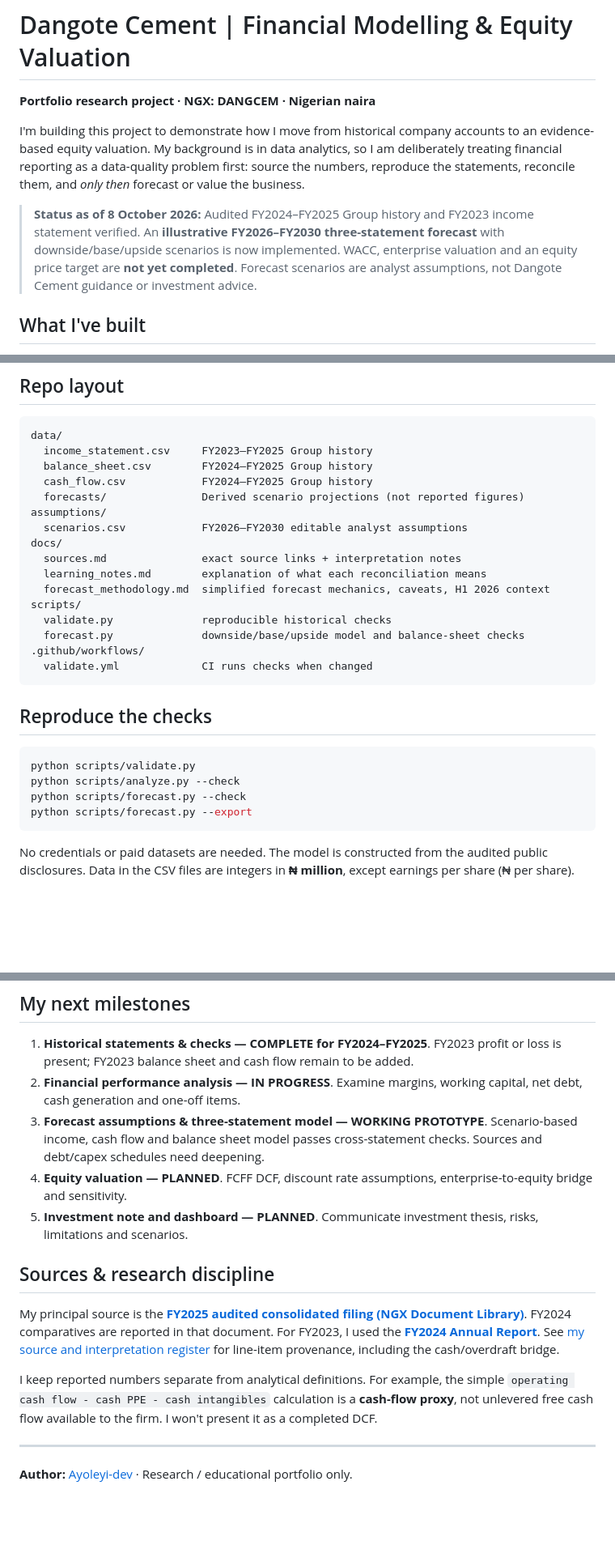
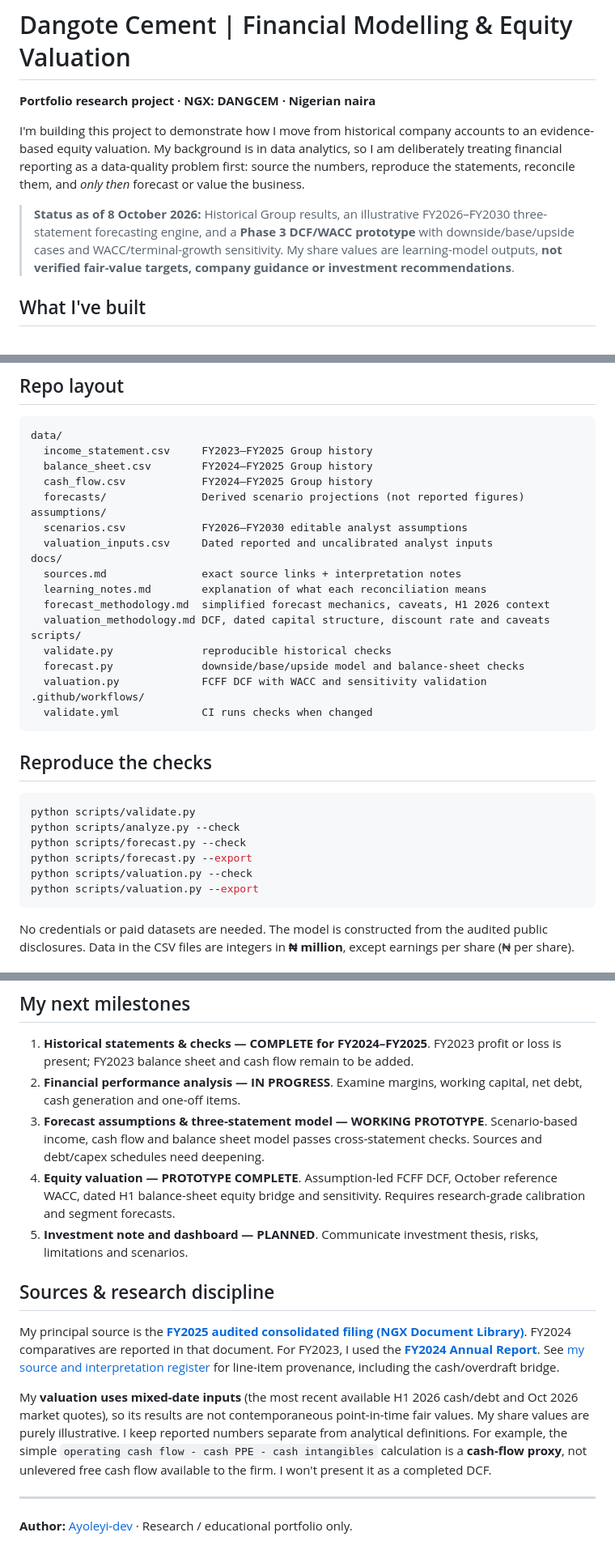
Before and after one commit to Ayoleyi-dev/Dangote-Cement-Financial-Modelling-Equity-Valuation-, a Markdown page: README.md, 3 parts joined by grey strips. Shown at 81% size. Drawn GitHub-style; blank space fills up the shorter version.

Commit message:
Document Phase 3 DCF prototype, risk disclosures and reproducing scripts

````diff
--- a/README.md
+++ b/README.md
@@ -4,7 +4,7 @@
 
 I'm building this project to demonstrate how I move from historical company accounts to an evidence-based equity valuation. My background is in data analytics, so I am deliberately treating financial reporting as a data-quality problem first: source the numbers, reproduce the statements, reconcile them, and *only then* forecast or value the business.
 
-> **Status as of 8 October 2026:** Audited FY2024–FY2025 Group history and FY2023 income statement verified. An **illustrative FY2026–FY2030 three-statement forecast** with downside/base/upside scenarios is now implemented. WACC, enterprise valuation and an equity price target are **not yet completed**. Forecast scenarios are analyst assumptions, not Dangote Cement guidance or investment advice.
+> **Status as of 8 October 2026:** Historical Group results, an illustrative FY2026–FY2030 three-statement forecasting engine, and a **Phase 3 DCF/WACC prototype** with downside/base/upside cases and WACC/terminal-growth sensitivity. My share values are learning-model outputs, **not verified fair-value targets, company guidance or investment recommendations**.
 
 ## What I've built
 
@@ -40,13 +41,16 @@ data/
   forecasts/               Derived scenario projections (not reported figures)
 assumptions/
   scenarios.csv            FY2026–FY2030 editable analyst assumptions
+  valuation_inputs.csv     Dated reported and uncalibrated analyst inputs
 docs/
   sources.md               exact source links + interpretation notes
   learning_notes.md        explanation of what each reconciliation means
   forecast_methodology.md  simplified forecast mechanics, caveats, H1 2026 context
+  valuation_methodology.md DCF, dated capital structure, discount rate and caveats
 scripts/
   validate.py              reproducible historical checks
   forecast.py              downside/base/upside model and balance-sheet checks
+  valuation.py             FCFF DCF with WACC and sensitivity validation
 .github/workflows/
   validate.yml             CI runs checks when changed
 ```
@@ -58,6 +62,8 @@ python scripts/validate.py
 python scripts/analyze.py --check
 python scripts/forecast.py --check
 python scripts/forecast.py --export
+python scripts/valuation.py --check
+python scripts/valuation.py --export
 ```
 
 No credentials or paid datasets are needed. The model is constructed from the audited public disclosures. Data in the CSV files are integers in **₦ million**, except earnings per share (₦ per share).
@@ -71,14 +77,14 @@ I have started the [FY2024–FY2025 performance review](docs/financial_performan
 1. **Historical statements & checks — COMPLETE for FY2024–FY2025**. FY2023 profit or loss is present; FY2023 balance sheet and cash flow remain to be added.
 2. **Financial performance analysis — IN PROGRESS**. Examine margins, working capital, net debt, cash generation and one-off items.
 3. **Forecast assumptions & three-statement model — WORKING PROTOTYPE**. Scenario-based income, cash flow and balance sheet model passes cross-statement checks. Sources and debt/capex schedules need deepening.
-4. **Equity valuation — PLANNED**. FCFF DCF, discount rate assumptions, enterprise-to-equity bridge and sensitivity.
+4. **Equity valuation — PROTOTYPE COMPLETE**. Assumption-led FCFF DCF, October reference WACC, dated H1 balance-sheet equity bridge and sensitivity. Requires research-grade calibration and segment forecasts.
 5. **Investment note and dashboard — PLANNED**. Communicate investment thesis, risks, limitations and scenarios.
 
 ## Sources & research discipline
 
 My principal source is the **[FY2025 audited consolidated filing (NGX Document Library)](https://doclib.ngxgroup.com/Financial_NewsDocs/DANGOTE_CEMENT_PLC_-_2025_AUDITED_FINANCIAL_STATEMENTS.pdf)**. FY2024 comparatives are reported in that document. For FY2023, I used the **[FY2024 Annual Report](https://cement.dangote.com/wp-content/uploads/2025/05/Dangote-Cement-FY-2024-Annual-Report.pdf)**. See [my source and interpretation register](docs/sources.md) for line-item provenance, including the cash/overdraft bridge.
 
-I keep reported numbers separate from analytical definitions. For example, the simple `operating cash flow - cash PPE - cash intangibles` calculation is a **cash-flow proxy**, not unlevered free cash flow available to the firm. I won't present it as a completed DCF.
+My **valuation uses mixed-date inputs** (the most recent available H1 2026 cash/debt and Oct 2026 market quotes), so its results are not contemporaneous point-in-time fair values. My share values are purely illustrative. I keep reported numbers separate from analytical definitions. For example, the simple `operating cash flow - cash PPE - cash intangibles` calculation is a **cash-flow proxy**, not unlevered free cash flow available to the firm. I won't present it as a completed DCF.
 
 ---
 
````
Also changed, not shown: other parts of README.md (+1 -0 lines).
